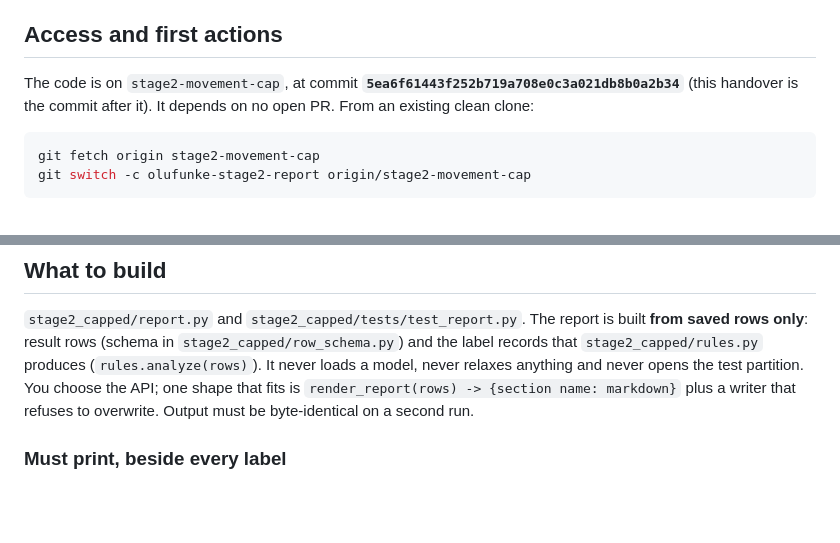
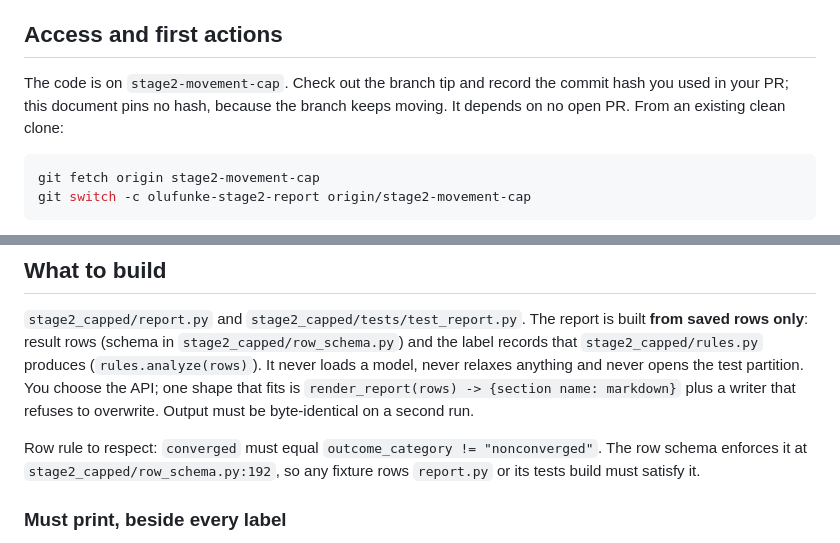
Before and after one commit to Shedrackeze002/idl-molecular-force-consistency, a Markdown page: docs/team/OLUFUNKE_STAGE2_REPORT_HANDOVER_2026-11-02.md, 2 parts joined by grey strips. Rendered like a GitHub page; blank space fills up the shorter version.

Commit message:
Docs: handover drops the pinned commit and adds the converged row rule
The handover pinned a commit inside the same branch, which cannot stay correct
because each doc commit moves the tip. It now says to check out the branch tip
and record the hash used in the PR. It also states the row rule that
converged must equal outcome_category != nonconverged (enforced in
row_schema.py), which fixture rows for the report must satisfy. The bundle
size and digest lines are unchanged and still correct.

````diff
--- a/docs/team/OLUFUNKE_STAGE2_REPORT_HANDOVER_2026-11-02.md
+++ b/docs/team/OLUFUNKE_STAGE2_REPORT_HANDOVER_2026-11-02.md
@@ -20,8 +20,9 @@ results.
 
 ## Access and first actions
 
-The code is on `stage2-movement-cap`, at commit **`5ea6f61443f252b719a708e0c3a021db8b0a2b34`**
-(this handover is the commit after it). It depends on no open PR. From an existing clean clone:
+The code is on `stage2-movement-cap`. Check out the branch tip and record the commit hash you
+used in your PR; this document pins no hash, because the branch keeps moving. It depends on no
+open PR. From an existing clean clone:
 
 ```bash
 git fetch origin stage2-movement-cap
@@ -62,6 +63,10 @@ that `stage2_capped/rules.py` produces (`rules.analyze(rows)`). It never loads a
 never relaxes anything and never opens the test partition. You choose the API; one shape that
 fits is `render_report(rows) -> {section name: markdown}` plus a writer that refuses to
 overwrite. Output must be byte-identical on a second run.
+
+Row rule to respect: `converged` must equal `outcome_category != "nonconverged"`. The row
+schema enforces it at `stage2_capped/row_schema.py:192`, so any fixture rows `report.py` or
+its tests build must satisfy it.
 
 ### Must print, beside every label
 
````
